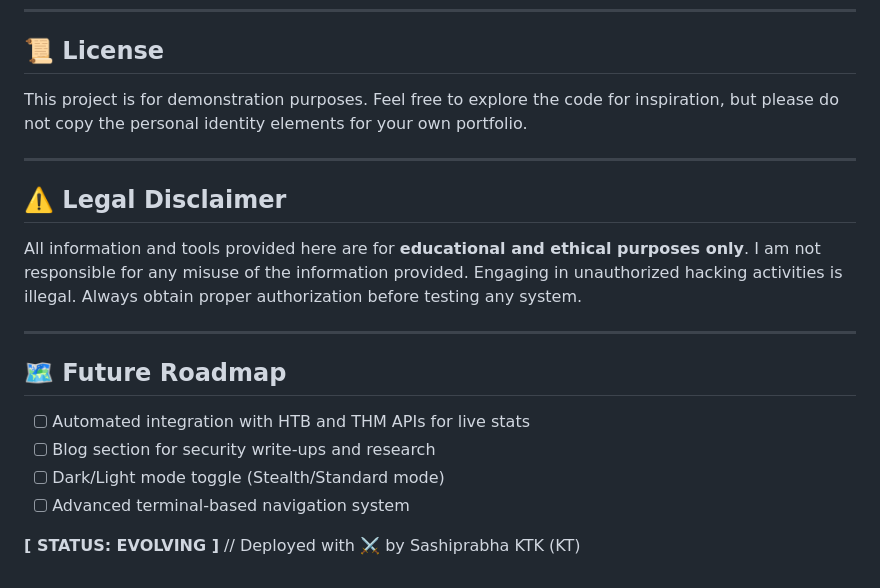
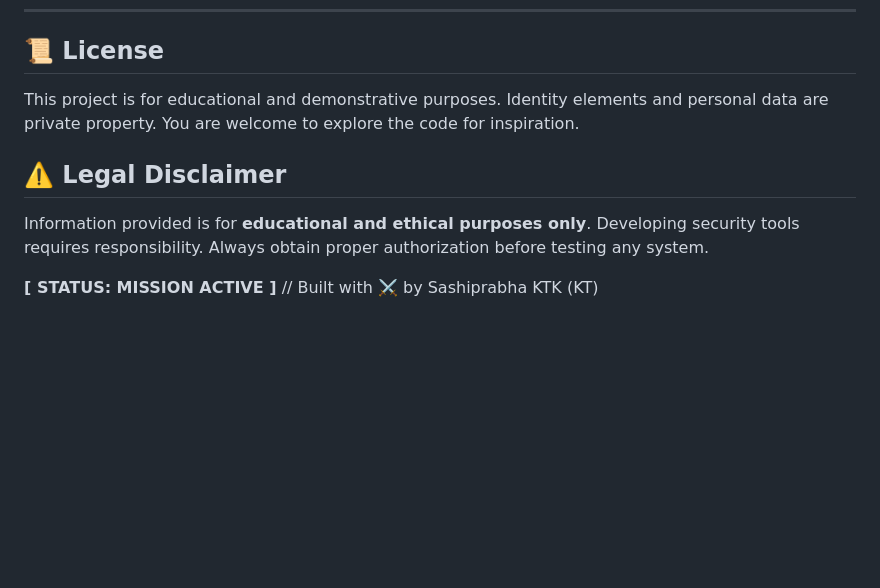
Before and after one commit to sashiprabhaktk/Cyber_with_KT, a Markdown page: README.md, the part around one of its changes. Rendered like a GitHub page; blank space fills up the shorter version.

```diff
--- a/README.md
+++ b/README.md
@@ -104,22 +133,9 @@ This project uses **Vite** for a fast development experience. Follow these steps
 ---
 
 ## 📜 License
-
-This project is for demonstration purposes. Feel free to explore the code for inspiration, but please do not copy the personal identity elements for your own portfolio.
-
----
+This project is for educational and demonstrative purposes. Identity elements and personal data are private property. You are welcome to explore the code for inspiration.
 
 ## ⚠️ Legal Disclaimer
+Information provided is for **educational and ethical purposes only**. Developing security tools requires responsibility. Always obtain proper authorization before testing any system.
 
-All information and tools provided here are for **educational and ethical purposes only**. I am not responsible for any misuse of the information provided. Engaging in unauthorized hacking activities is illegal. Always obtain proper authorization before testing any system.
-
----
-
-## 🗺️ Future Roadmap
-
-- [ ] Automated integration with HTB and THM APIs for live stats
-- [ ] Blog section for security write-ups and research
-- [ ] Dark/Light mode toggle (Stealth/Standard mode)
-- [ ] Advanced terminal-based navigation system
-
-**[ STATUS: EVOLVING ]** // Deployed with ⚔️ by Sashiprabha KTK (KT)
+**[ STATUS: MISSION ACTIVE ]** // Built with ⚔️ by Sashiprabha KTK (KT)
```
Also changed, not shown: other parts of README.md (+81 -52 lines).
